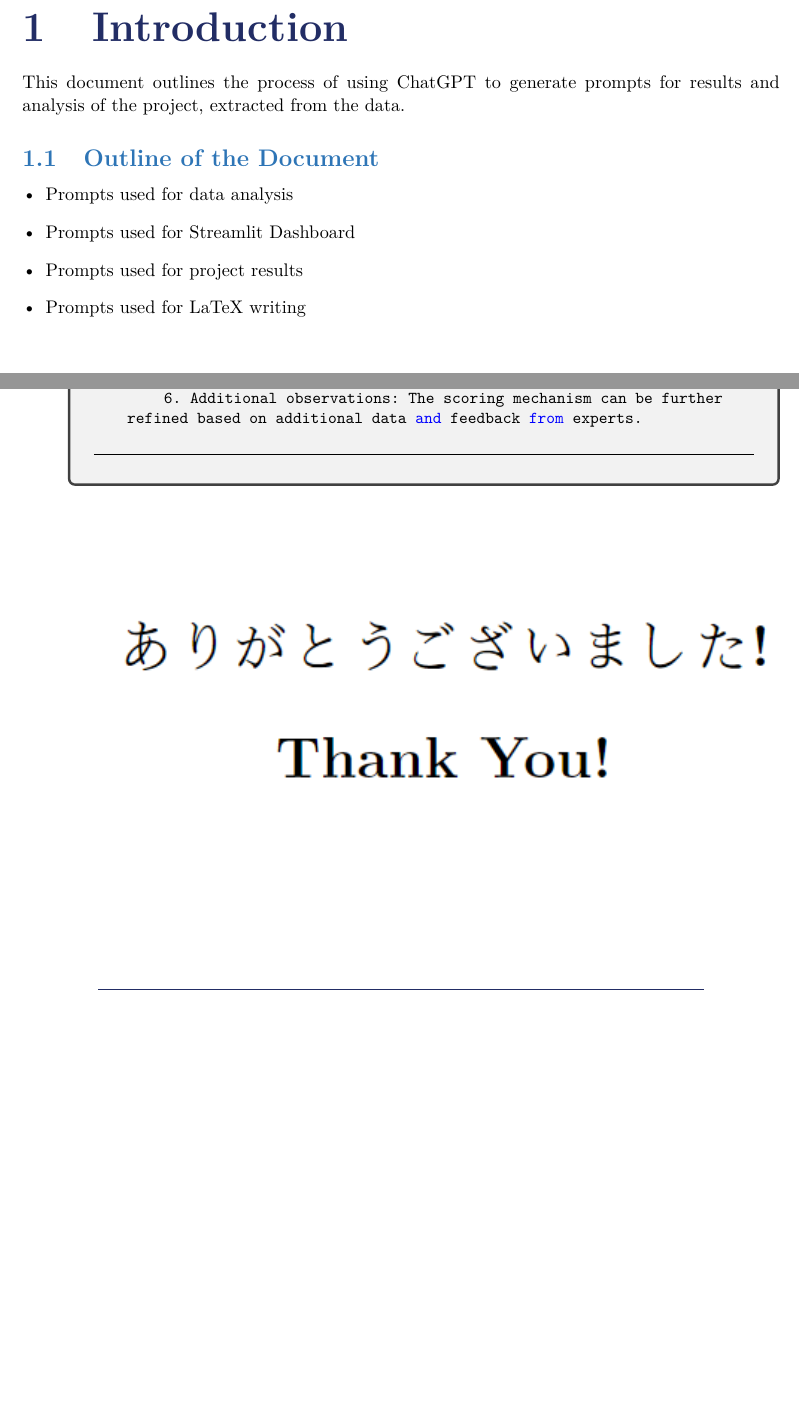
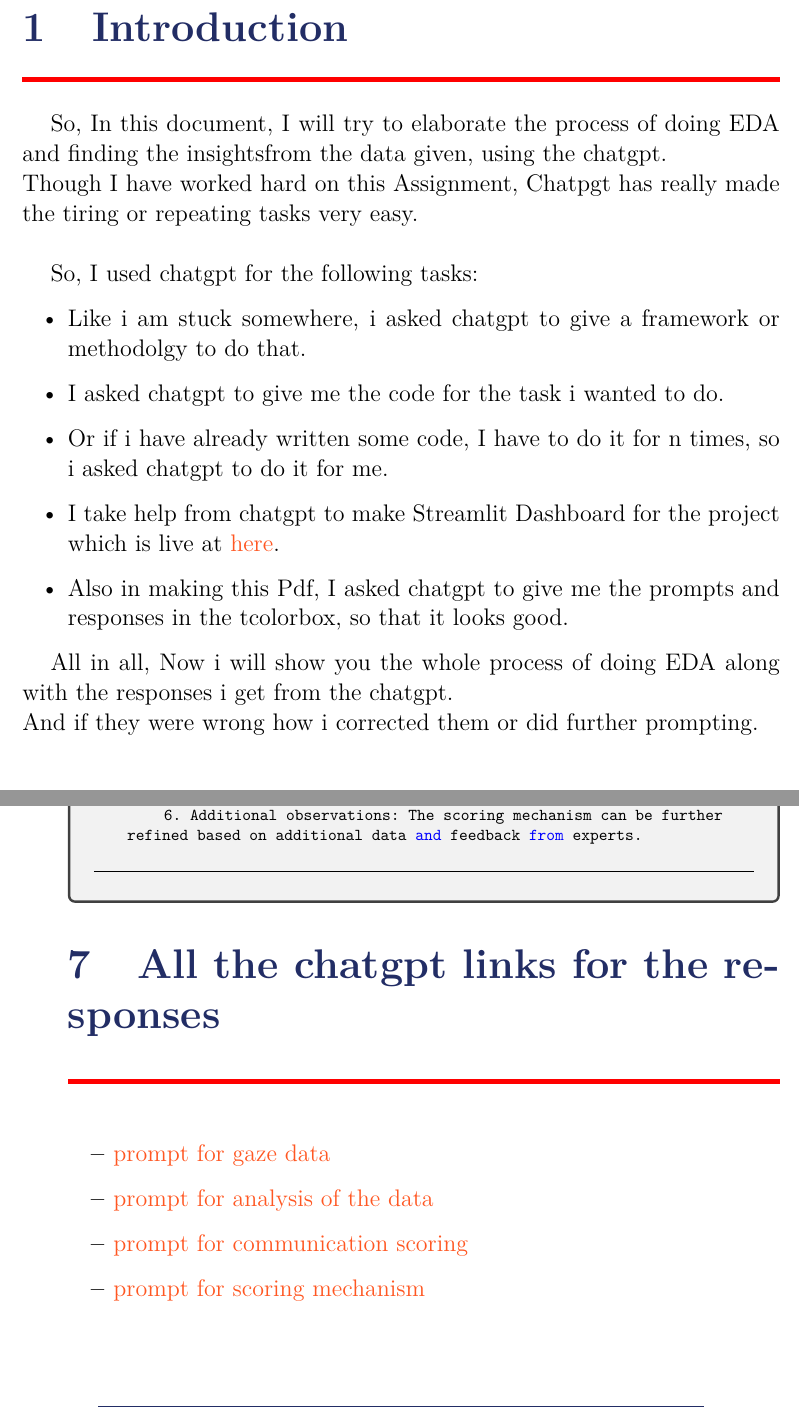
Before and after one commit to Ayush-mishra-0-0/check, a LaTeX document (latex/prompts.tex): two parts of pages 4 and 20 of 20 before the commit and two parts of pages 4 and 20 of 21 after it, joined at a grey line, cut so that both start at the same text, the shorter picture padded with empty space. The pictures show the PDF file latex/prompts.pdf that the author committed with the source.

Commit message:
final pdfs

```diff
--- a/latex/prompts.tex
+++ b/latex/prompts.tex
@@ -137,18 +137,30 @@
 
 \section{Introduction}
 \label{sec:intro}
-This document outlines the process of using ChatGPT to generate prompts for results and analysis of the project, extracted from the data.
 
-\subsection{Outline of the Document}
-\begin{itemize}[leftmargin=*]
-    \item Prompts used for data analysis
-    \item Prompts used for Streamlit Dashboard
-    \item Prompts used for project results
-    \item Prompts used for LaTeX writing
+% give awesome introduction for this prompt analysis file for the eda project of the video data.
+
+\begin{center}
+    \color{red}\rule{1\linewidth}{1mm}
+\end{center}
+
+\Large
+So, In this document, I will try to elaborate the process of doing EDA and finding the insightsfrom the data given, using the chatgpt.\\
+Though I have worked hard on this Assignment, Chatpgt has really made the tiring or repeating tasks very easy.\\
+
+So, I used chatgpt for the following tasks:
+\begin{itemize}
+    \item Like i am stuck somewhere, i asked chatgpt to give a framework or methodolgy to do that.
+    \item I asked chatgpt to give me the code for the task i wanted to do.
+    \item Or if i have already written some code, I have to do it for n times, so i asked chatgpt to do it for me.
+    \item I take help from chatgpt to make Streamlit Dashboard for the project which is live at \href{https://eda-analysis-iby-0.streamlit.app/}{here}.
+    \item Also in making this Pdf, I asked chatgpt to give me the prompts and responses in the tcolorbox, so that it looks good.
 \end{itemize}
 
+All in all, Now i will show you the whole process of doing EDA along with the responses i get from the chatgpt.\\
+And if they were wrong how i corrected them or did further prompting.\\
 
-
+\normalsize
 \newpage
 \section{Data Preparation and Integration}
 \label{sec:data-prep}
@@ -659,6 +671,22 @@ This section summarizes the key findings and insights from the data analysis pro
     \end{lstlisting}
 \end{tcolorbox}
 
+\section{All the chatgpt links for the responses}
+
+% how to give refernces in latex
+\begin{center}
+    \color{red}\rule{1\linewidth}{1mm}
+\end{center}
+
+\begin{itemize}
+    \item \href{https://chatgpt.com/share/66eacd2e-b8f8-8009-8507-b3895c422e0b}{prompt for gaze data}
+    \item \href{https://chatgpt.com/share/66eac84c-2c84-800f-b800-e42a0607ce97}{prompt for analysis of the data}
+    \item \href{https://chatgpt.com/share/66eac52b-9638-8009-aceb-bece7faa6be8}{prompt for communication scoring}
+    \item \href{https://chatgpt.com/share/66eac84c-2c84-800f-b800-e42a0607ce97}{prompt for scoring mechanism}
+\end{itemize}
+
+\newpage
+
 \vfill
 
 \begin{center}
```
Also changed, not shown: latex/main.tex (+67 -0 lines), latex/main.pdf, latex/prompts.pdf, resources/iby_report.pdf (added), resources/prompts.pdf (added), latex/prompts.tex (2 more changed lines), 9 other files.
